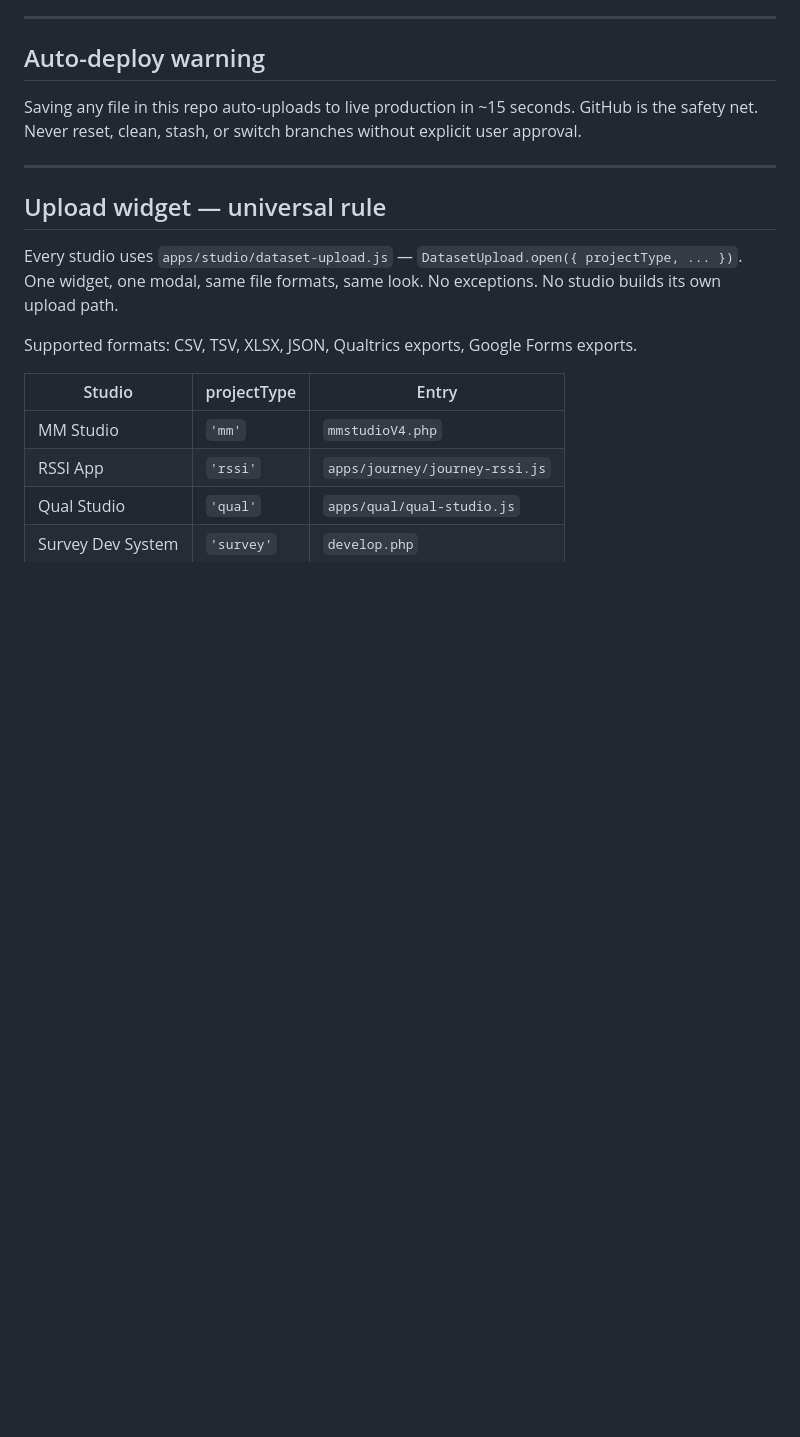
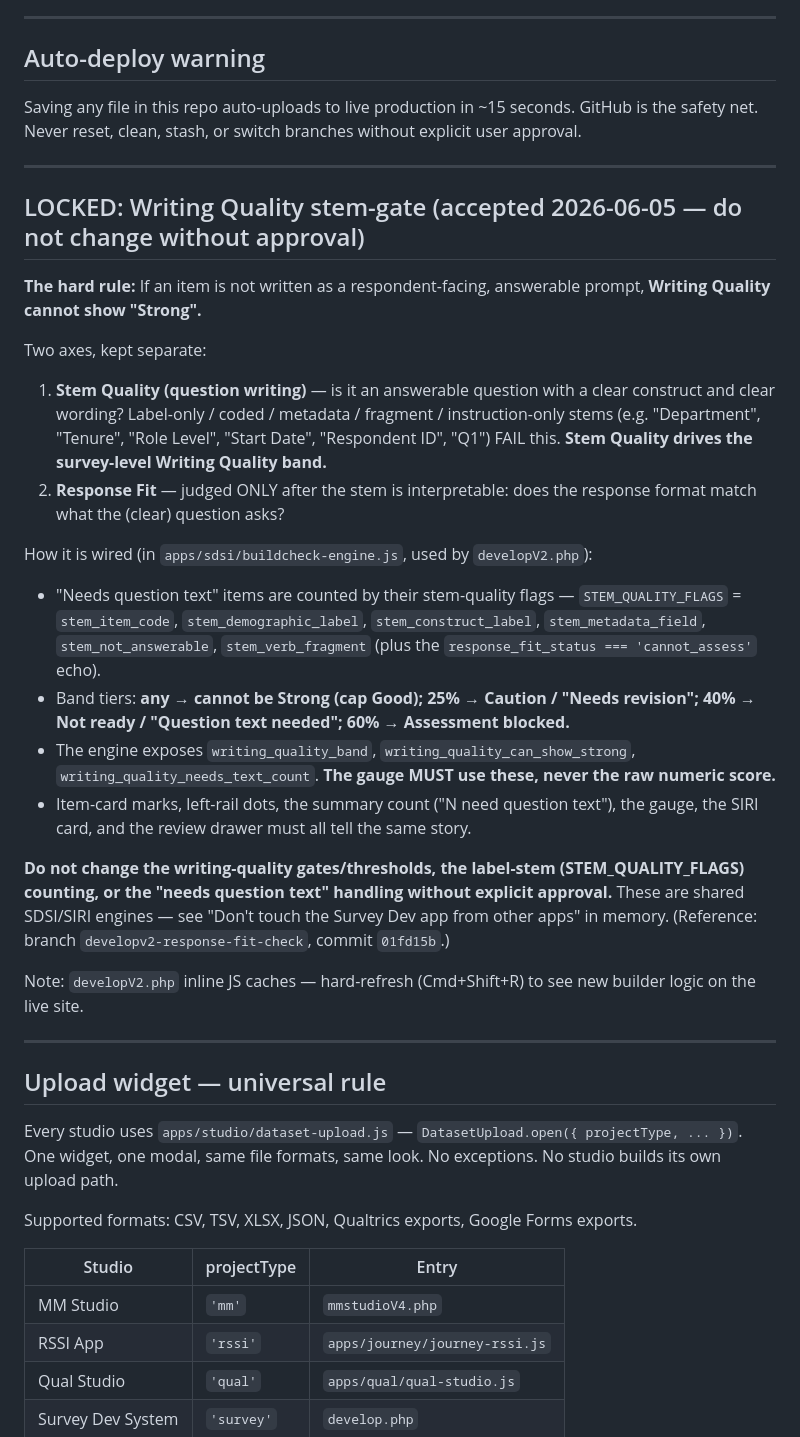
Before and after one commit to doneastonbrooks-bot/relicheck, a Markdown page: CLAUDE.md, the part around the change. Drawn GitHub-style; blank space fills up the shorter version.

Commit message:
Document the LOCKED Writing Quality stem-gate rule in CLAUDE.md
Surfaces the accepted rule where it is visible in-repo (not only in private
memory): stem quality drives Writing Quality; a non-question stem can never read
Strong; gauge uses writing_quality_band, not the raw score; do not change the
gates/counting without approval.

Co-Authored-By: Claude Opus 4.8 <noreply@anthropic.com>

```diff
--- a/CLAUDE.md
+++ b/CLAUDE.md
@@ -17,6 +17,26 @@ The unified infrastructure (upload widget, type taxonomy, rc_projects table, var
 ## Auto-deploy warning
 
 Saving any file in this repo auto-uploads to live production in ~15 seconds. GitHub is the safety net. Never reset, clean, stash, or switch branches without explicit user approval.
+
+---
+
+## LOCKED: Writing Quality stem-gate (accepted 2026-06-05 — do not change without approval)
+
+**The hard rule:** If an item is not written as a respondent-facing, answerable prompt, **Writing Quality cannot show "Strong".**
+
+Two axes, kept separate:
+1. **Stem Quality (question writing)** — is it an answerable question with a clear construct and clear wording? Label-only / coded / metadata / fragment / instruction-only stems (e.g. "Department", "Tenure", "Role Level", "Start Date", "Respondent ID", "Q1") FAIL this. **Stem Quality drives the survey-level Writing Quality band.**
+2. **Response Fit** — judged ONLY after the stem is interpretable: does the response format match what the (clear) question asks?
+
+How it is wired (in `apps/sdsi/buildcheck-engine.js`, used by `developV2.php`):
+- "Needs question text" items are counted by their stem-quality flags — `STEM_QUALITY_FLAGS` = `stem_item_code`, `stem_demographic_label`, `stem_construct_label`, `stem_metadata_field`, `stem_not_answerable`, `stem_verb_fragment` (plus the `response_fit_status === 'cannot_assess'` echo).
+- Band tiers: **any → cannot be Strong (cap Good); 25% → Caution / "Needs revision"; 40% → Not ready / "Question text needed"; 60% → Assessment blocked.**
+- The engine exposes `writing_quality_band`, `writing_quality_can_show_strong`, `writing_quality_needs_text_count`. **The gauge MUST use these, never the raw numeric score.**
+- Item-card marks, left-rail dots, the summary count ("N need question text"), the gauge, the SIRI card, and the review drawer must all tell the same story.
+
+**Do not change the writing-quality gates/thresholds, the label-stem (STEM_QUALITY_FLAGS) counting, or the "needs question text" handling without explicit approval.** These are shared SDSI/SIRI engines — see "Don't touch the Survey Dev app from other apps" in memory. (Reference: branch `developv2-response-fit-check`, commit `01fd15b`.)
+
+Note: `developV2.php` inline JS caches — hard-refresh (Cmd+Shift+R) to see new builder logic on the live site.
 
 ---
 
```
